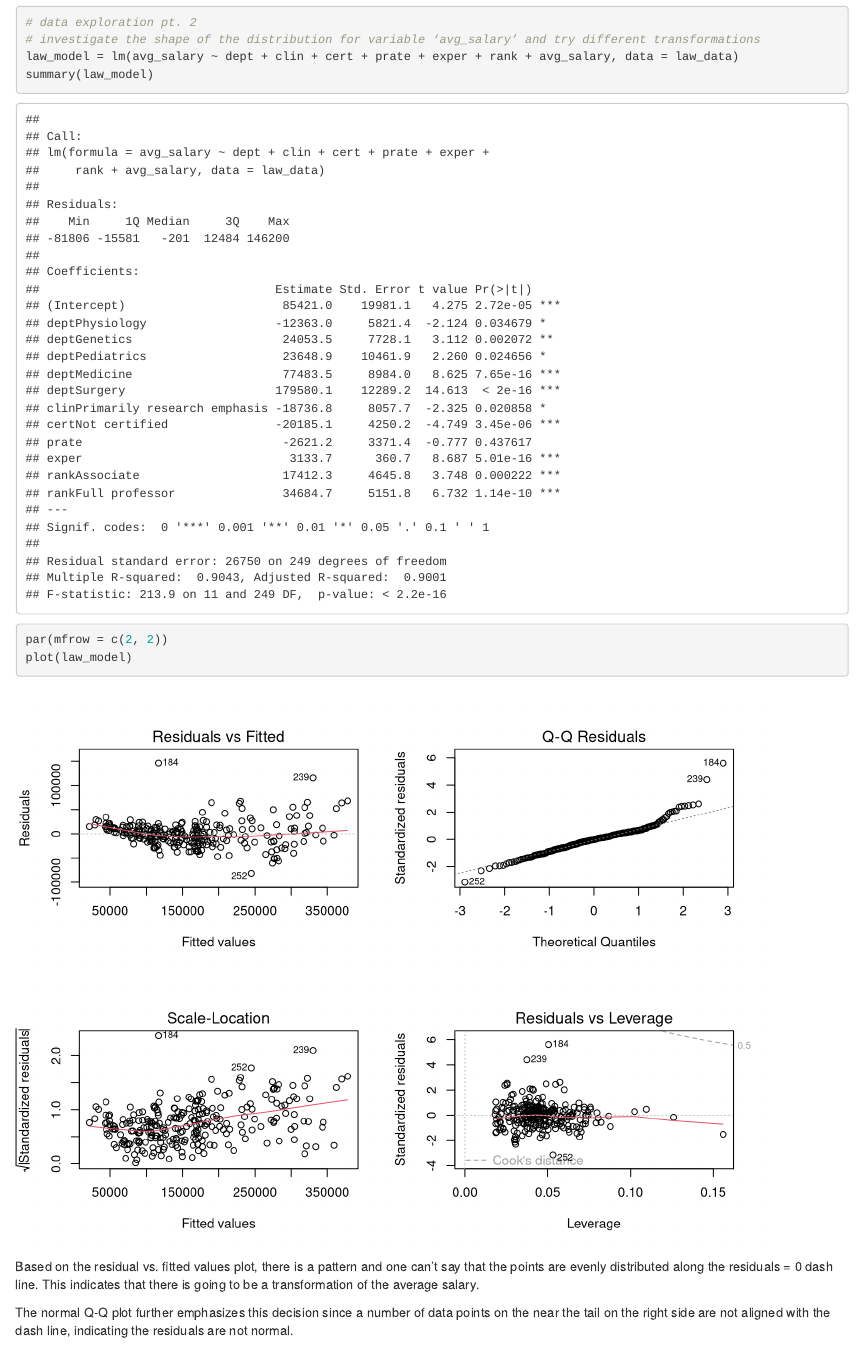
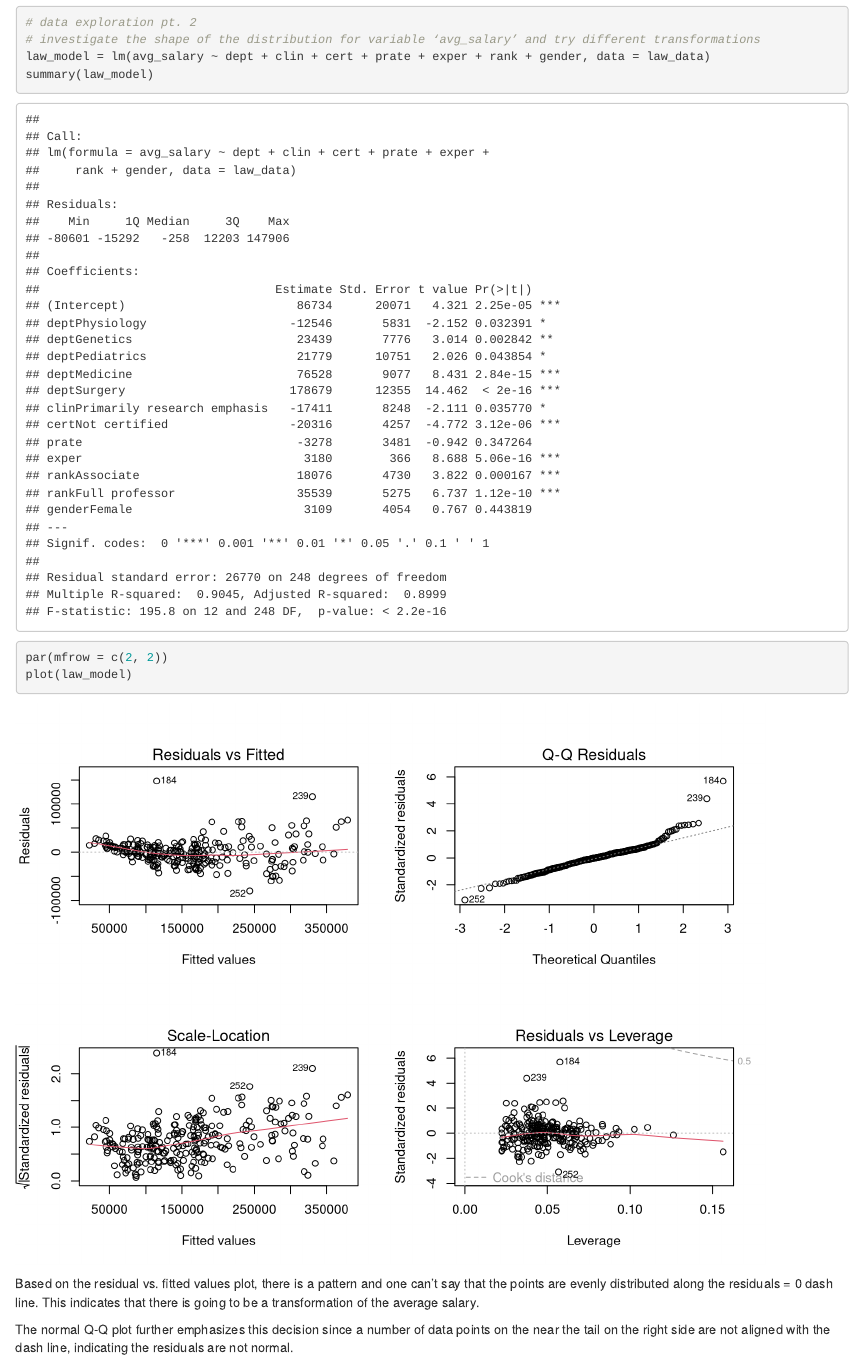
Before and after one commit to abcdefg781/p8130_final_project, an R Markdown document (final_project.Rmd): the page in a window 1100 px wide, from 2370 px down. Rendered offline with R 4.5, knitr and Pandoc, with nearby package versions; some code elsewhere in the file could not run offline; column names are cleaned by a stand-in for the janitor package.

Commit message:
change law_model

````diff
--- a/final_project.Rmd
+++ b/final_project.Rmd
@@ -90,7 +90,7 @@ Assumptions about residuals:
 ```{r}
 # data exploration pt. 2
 # investigate the shape of the distribution for variable ‘avg_salary’ and try different transformations
-law_model = lm(avg_salary ~ dept + clin + cert + prate + exper + rank + avg_salary, data = law_data)
+law_model = lm(avg_salary ~ dept + clin + cert + prate + exper + rank + gender, data = law_data)
 summary(law_model)
 
 par(mfrow = c(2, 2))
````
Also changed, not shown: final_project.Rmd (2 more changed lines).
